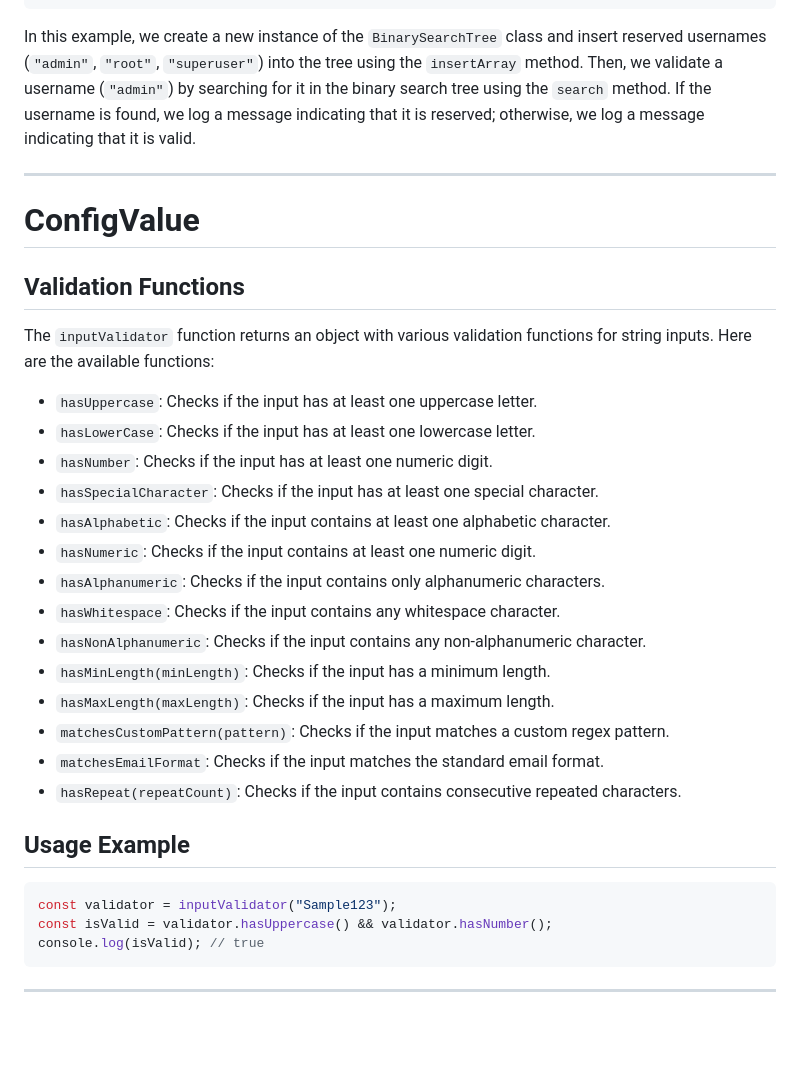
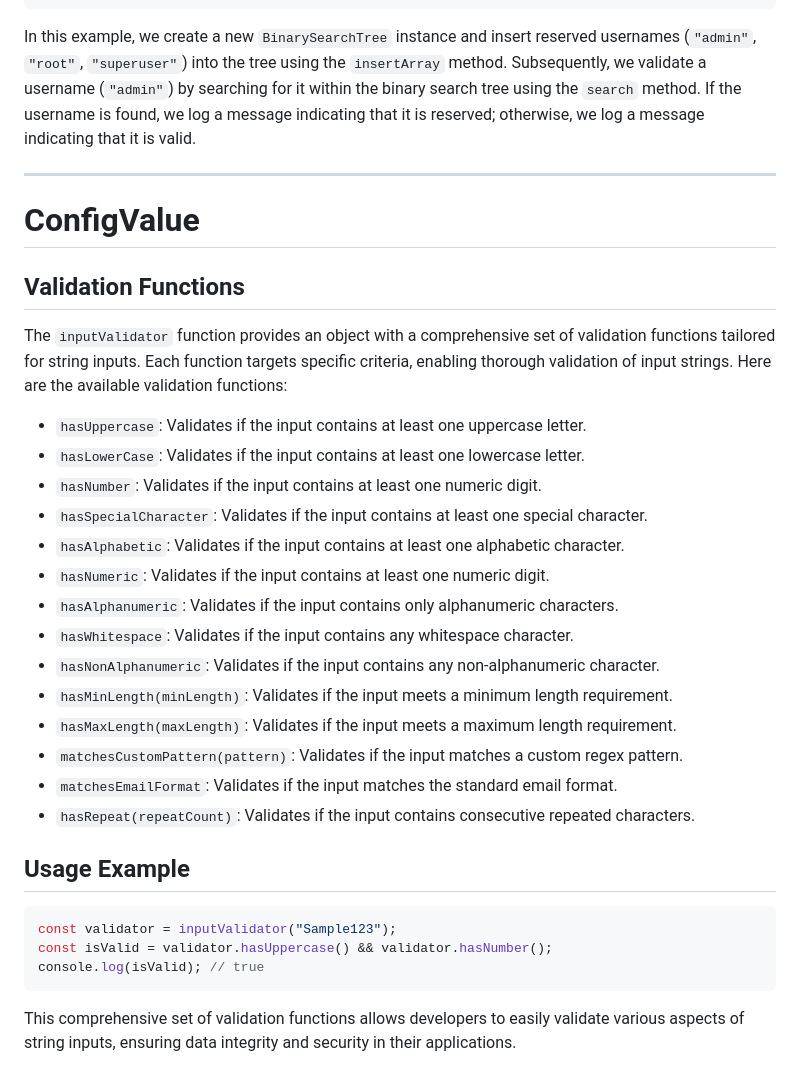
Before and after one commit to m-mdy-m/VfyJS, a Markdown page: doc/DataValidation.doc.md, the part around the change printed below. GitHub-like rendering; blank space fills up the shorter version.

Commit message:
Update documentation for `BinarySearchTree` and `inputValidator` functions.

````diff
--- a/doc/DataValidation.doc.md
+++ b/doc/DataValidation.doc.md
@@ -381,7 +394,7 @@ if (isReserved) {
 }
 ```
 
-In this example, we create a new instance of the `BinarySearchTree` class and insert reserved usernames (`"admin"`, `"root"`, `"superuser"`) into the tree using the `insertArray` method. Then, we validate a username (`"admin"`) by searching for it in the binary search tree using the `search` method. If the username is found, we log a message indicating that it is reserved; otherwise, we log a message indicating that it is valid.
+In this example, we create a new `BinarySearchTree` instance and insert reserved usernames (`"admin"`, `"root"`, `"superuser"`) into the tree using the `insertArray` method. Subsequently, we validate a username (`"admin"`) by searching for it within the binary search tree using the `search` method. If the username is found, we log a message indicating that it is reserved; otherwise, we log a message indicating that it is valid.
 
 ---
 
@@ -389,22 +402,22 @@ In this example, we create a new instance of the `BinarySearchTree` class and in
 
 ## Validation Functions
 
-The `inputValidator` function returns an object with various validation functions for string inputs. Here are the available functions:
+The `inputValidator` function provides an object with a comprehensive set of validation functions tailored for string inputs. Each function targets specific criteria, enabling thorough validation of input strings. Here are the available validation functions:
 
-- `hasUppercase`: Checks if the input has at least one uppercase letter.
-- `hasLowerCase`: Checks if the input has at least one lowercase letter.
-- `hasNumber`: Checks if the input has at least one numeric digit.
-- `hasSpecialCharacter`: Checks if the input has at least one special character.
-- `hasAlphabetic`: Checks if the input contains at least one alphabetic character.
-- `hasNumeric`: Checks if the input contains at least one numeric digit.
-- `hasAlphanumeric`: Checks if the input contains only alphanumeric characters.
-- `hasWhitespace`: Checks if the input contains any whitespace character.
-- `hasNonAlphanumeric`: Checks if the input contains any non-alphanumeric character.
-- `hasMinLength(minLength)`: Checks if the input has a minimum length.
-- `hasMaxLength(maxLength)`: Checks if the input has a maximum length.
-- `matchesCustomPattern(pattern)`: Checks if the input matches a custom regex pattern.
-- `matchesEmailFormat`: Checks if the input matches the standard email format.
-- `hasRepeat(repeatCount)`: Checks if the input contains consecutive repeated characters.
+- `hasUppercase`: Validates if the input contains at least one uppercase letter.
+- `hasLowerCase`: Validates if the input contains at least one lowercase letter.
+- `hasNumber`: Validates if the input contains at least one numeric digit.
+- `hasSpecialCharacter`: Validates if the input contains at least one special character.
+- `hasAlphabetic`: Validates if the input contains at least one alphabetic character.
+- `hasNumeric`: Validates if the input contains at least one numeric digit.
+- `hasAlphanumeric`: Validates if the input contains only alphanumeric characters.
+- `hasWhitespace`: Validates if the input contains any whitespace character.
+- `hasNonAlphanumeric`: Validates if the input contains any non-alphanumeric character.
+- `hasMinLength(minLength)`: Validates if the input meets a minimum length requirement.
+- `hasMaxLength(maxLength)`: Validates if the input meets a maximum length requirement.
+- `matchesCustomPattern(pattern)`: Validates if the input matches a custom regex pattern.
+- `matchesEmailFormat`: Validates if the input matches the standard email format.
+- `hasRepeat(repeatCount)`: Validates if the input contains consecutive repeated characters.
 
 ## Usage Example
 
@@ -414,4 +427,4 @@ const isValid = validator.hasUppercase() && validator.hasNumber();
 console.log(isValid); // true
 ```
 
----
+This comprehensive set of validation functions allows developers to easily validate various aspects of string inputs, ensuring data integrity and security in their applications.
````
Also changed, not shown: other parts of doc/DataValidation.doc.md (+42 -29 lines).
